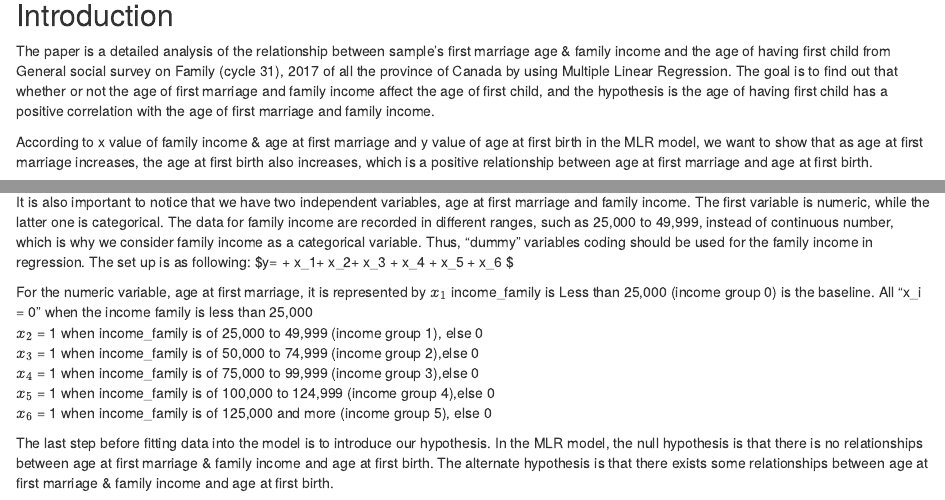
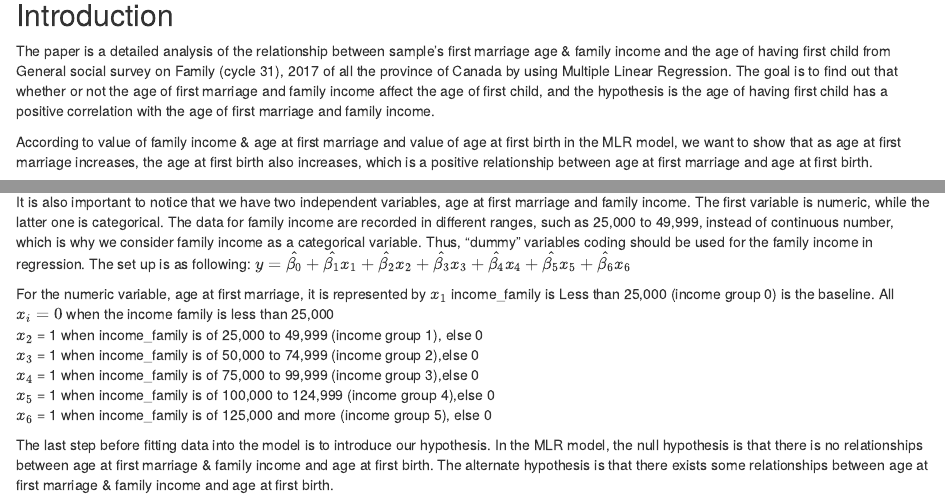
Before and after one commit to wangw218/STA304PS2, an R Markdown document (PS2/ProblemSet2.Rmd): the page in a window 1100 px wide, from 270 px down, and a second part further down, joined at a grey line. Rendered offline with R 4.5, knitr and Pandoc, with nearby package versions; some code elsewhere in the file could not run offline.

Commit message:
little changes

```diff
--- a/PS2/ProblemSet2.Rmd
+++ b/PS2/ProblemSet2.Rmd
@@ -22,7 +22,7 @@ Our study used Multiple Linear Regression model to analyse the data set from Gen
 
 The paper is a detailed analysis of the relationship between sample's first marriage age & family income and  the age of having first child from General social survey on Family (cycle 31), 2017 of all the province of Canada by using Multiple Linear Regression. The goal is to find out that whether or not the age of first marriage and family income affect the age of first child, and the hypothesis is the age of having first child has a positive correlation with the age of first marriage and family income.
 
-According to x value of family income & age at first marriage and y value of age at first birth in the MLR model, we want to show that as age at first marriage increases, the age at first birth also increases, which is a positive relationship between age at first marriage and age at first birth.
+According to value of family income & age at first marriage and value of age at first birth in the MLR model, we want to show that as age at first marriage increases, the age at first birth also increases, which is a positive relationship between age at first marriage and age at first birth.
 
 Running through the whole paper, we will be introducing and analysing the details of our choice of data, the main requirements, and how we set the data in the data section, this part is for understanding the data. In model section and result section, you will be finding out the relationship between income, the age of first marriage, and the age having first child from the regression model we created. This is the most important part since it can lead to a conclusion. Moreover, the rest sections are the conclusions, the weakness of the study, data and analysis, and the subsequent work to be done. In the subsequent section, the issue of potential lurking variables are included, such as sending follow-up surveys.
 
@@ -76,10 +76,10 @@ $\beta_j$ for $0<j<k+1$ is the slope parameter for $x_j$\
 $e$ is the random error\
 
 It is also important to notice that we have two independent variables, age at first marriage and family income. The first variable is numeric, while the latter one is categorical. The data for family income are recorded in different ranges, such as 25,000 to 49,999, instead of continuous number, which is why we consider family income as a categorical variable. Thus, "dummy" variables coding should be used for the family income in regression. The set up is as following:
-$y=\hat{\beta_0} + \hat{\beta_1}x_1+ \hat{\beta_2}x_2+ \hat{\beta_3}x_3 + \hat{\beta_4}x_4 + \hat{\beta_5}x_5 + \hat{\beta_6}x_6 $
+$y=\hat{\beta_0} + \hat{\beta_1}x_1+ \hat{\beta_2}x_2+ \hat{\beta_3}x_3 + \hat{\beta_4}x_4 + \hat{\beta_5}x_5 + \hat{\beta_6}x_6$
 
 For the numeric variable, age at first marriage, it is represented by $x_1$
-income_family is Less than 25,000 (income group 0) is the baseline. All "x_i = 0" when the income family is less than 25,000\
+income_family is Less than 25,000 (income group 0) is the baseline. All $x_i = 0$ when the income family is less than 25,000\
 $x_2$ = 1 when income_family is of 25,000 to 49,999 (income group 1), else 0\
 $x_3$ = 1 when income_family is of 50,000 to 74,999 (income group 2),else 0\
 $x_4$ = 1 when income_family is of 75,000 to 99,999  (income group 3),else 0\
```
